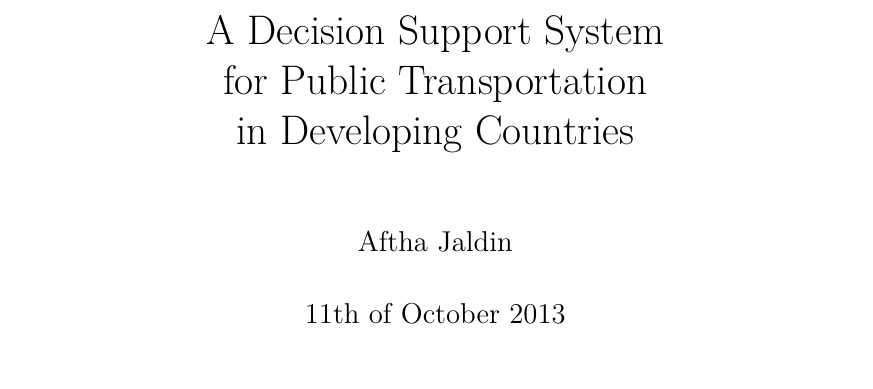
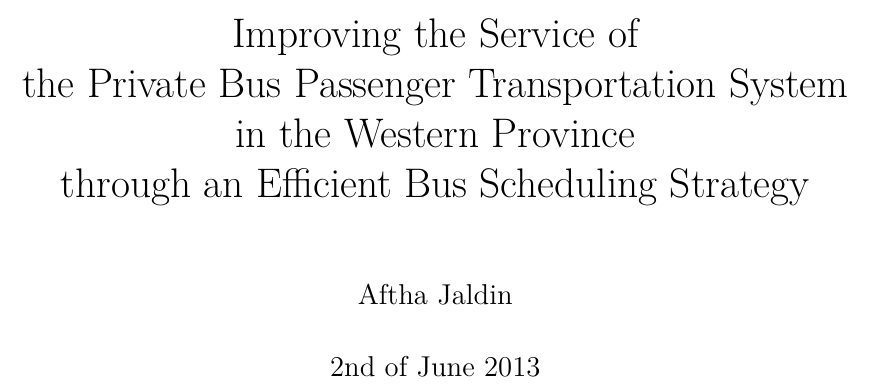
Before and after one commit to afthaj/draftFullReport, a LaTeX thesis (TeX files/interim report.tex): part of page 1 of 48, cut at the place of the change. Compiled offline with XeLaTeX.

Commit message:
9-10-2013-1956

```diff
--- a/TeX files/draft final report.tex
+++ b/TeX files/interim report.tex
@@ -16,13 +16,14 @@
 \usepackage{color, colortbl}
 
 \title{
-A Decision Support System
-\\ for Public Transportation
-\\ in Developing Countries
+Improving the Service of
+\\ the Private Bus Passenger Transportation System
+\\ in the Western Province
+\\ through an Efficient Bus Scheduling Strategy
 }
 
 \author{Aftha Jaldin}
-\date{11th of October 2013}
+\date{2nd of June 2013}
 
 \begin{document}
 \maketitle
```
Also changed, not shown: TeX files/draft final report.bbl (deleted), TeX files/draft final report.pdf (deleted), TeX files/interim report (lab - 3-6-2013).pdf (added), TeX files/interim report.pdf (added), 12 other files.
